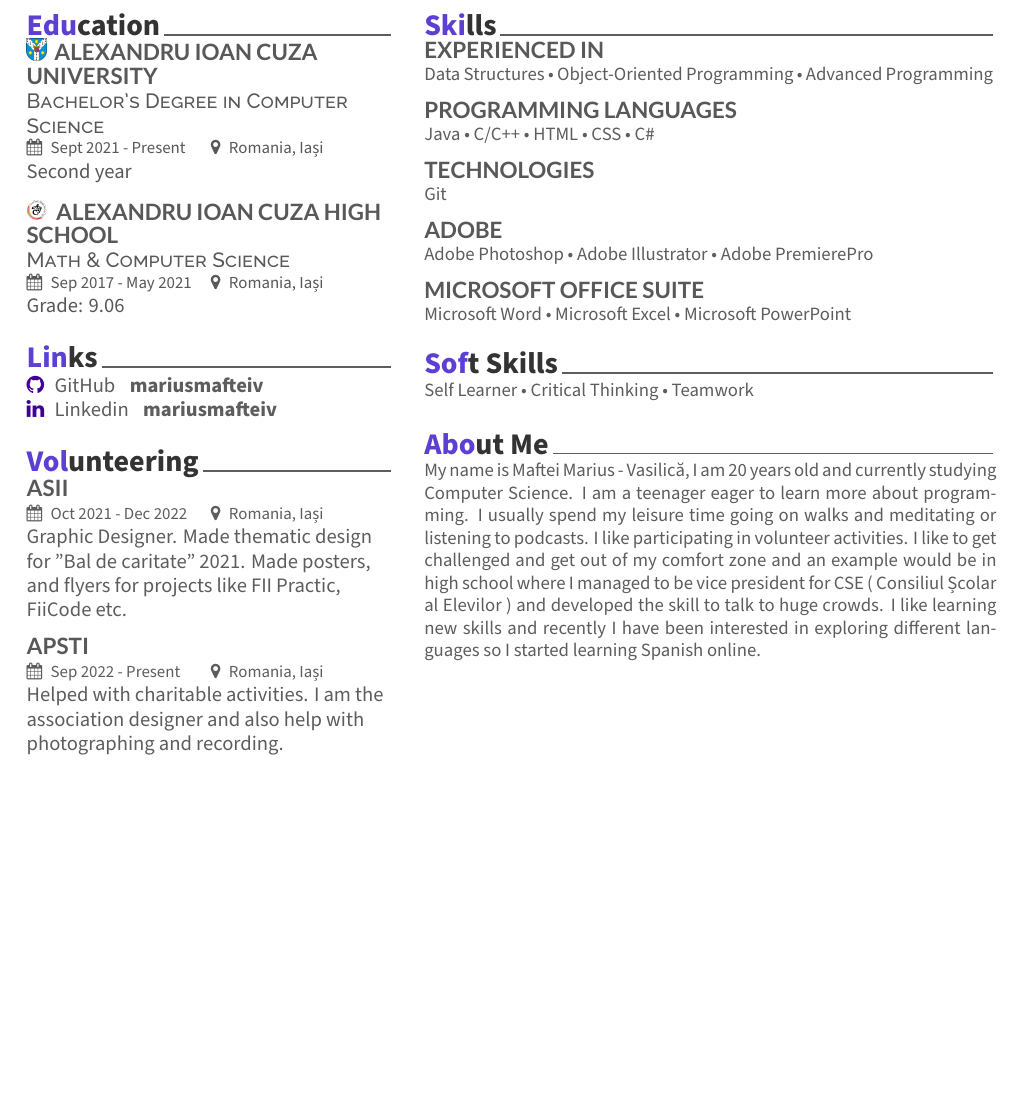
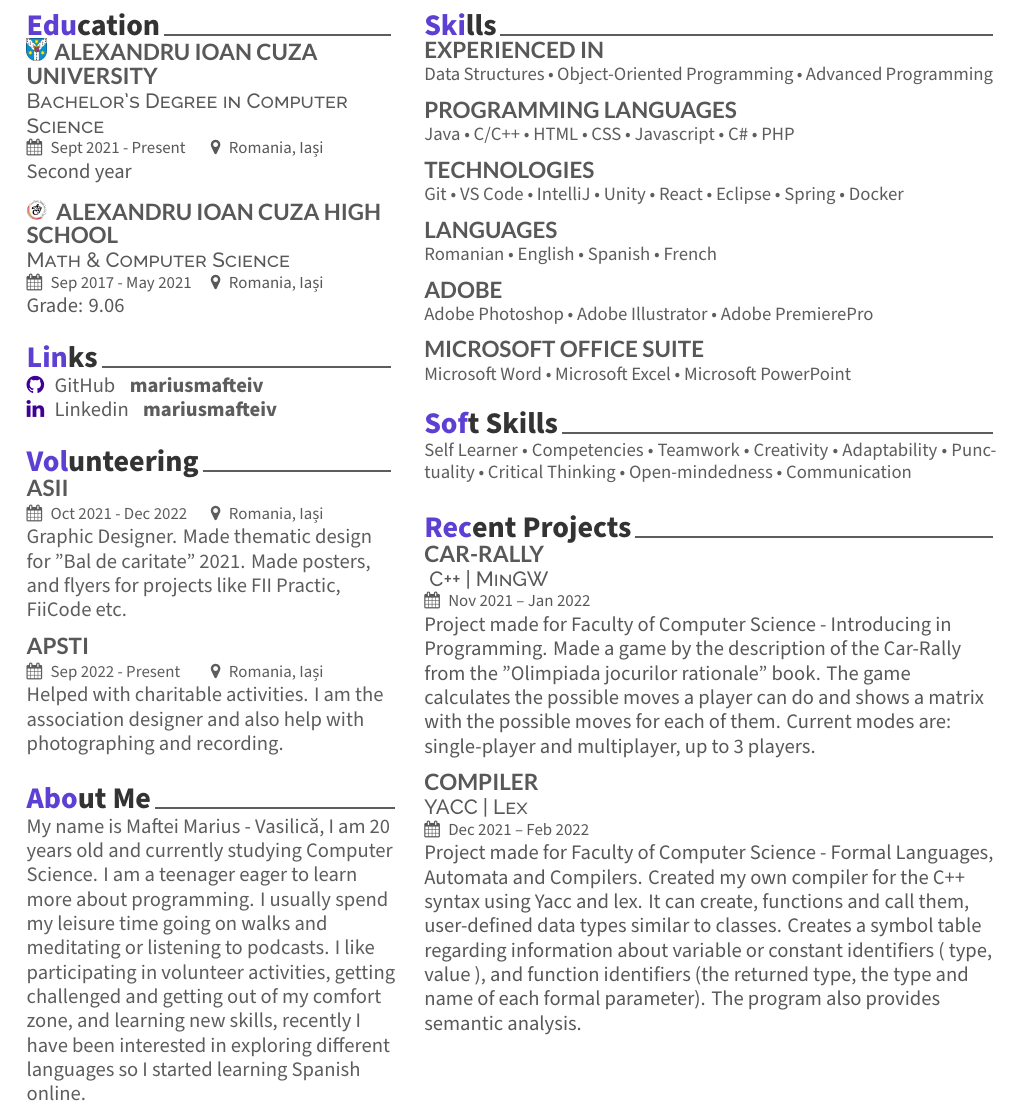
Before and after one commit to mariusmafteiv/mariusmafteiv, a LaTeX CV (CV/resume.tex): part of the page, cut so that both start at the same text, the shorter picture padded with empty space. The pictures show the PDF file CV/CV.pdf that the author committed with the source.

Commit message:
updated CV

```diff
--- a/CV/resume.tex
+++ b/CV/resume.tex
@@ -96,6 +96,11 @@ Made posters, and flyers for projects like FII Practic, FiiCode etc.
 Helped with charitable activities. I am the association designer and also help with photographing and recording.
 \sectionsep
 
+% About Me
+\cvsection{About Me}
+\\
+My name is Maftei Marius - Vasilică, I am 20 years old and currently studying Computer Science. I am a teenager eager to learn more about programming. I usually spend my leisure time going on walks and meditating or listening to podcasts. I like participating in volunteer activities, getting challenged and getting out of my comfort zone, and learning new skills, recently I have been interested in exploring different languages so I started learning Spanish online.
+
 % ----==== SECOND COLUMN ====---- %
 \end{minipage}
 \hfill
@@ -109,11 +114,15 @@ Data Structures \textbullet{} Object-Oriented Programming \textbullet{} Advanced
 \sectionsep
 
 \subsection{Programming Languages}
-Java \textbullet{} C/C++ \textbullet{} HTML \textbullet{} CSS \textbullet{} C\#
+Java \textbullet{} C/C++ \textbullet{} HTML \textbullet{} CSS \textbullet{} Javascript \textbullet{} C\# \textbullet{} PHP
 \sectionsep
 
 \subsection{Technologies}
-Git
+Git \textbullet{} VS Code \textbullet{} IntelliJ \textbullet{} Unity \textbullet{} React \textbullet{} Eclipse \textbullet{} Spring \textbullet{} Docker
+\sectionsep
+
+\subsection{Languages}
+Romanian \textbullet{} English \textbullet{} Spanish \textbullet{} French
 \sectionsep
 
 \subsection{ADOBE}
@@ -126,14 +135,24 @@ Microsoft Word \textbullet{} Microsoft Excel \textbullet{} Microsoft PowerPoint
 
 % Soft Skills
 \cvsection{Soft Skills} \\
-Self Learner \textbullet{} Critical Thinking \textbullet{} Teamwork
+Self Learner \textbullet{} Competencies \textbullet{} Teamwork \textbullet{} Creativity \textbullet{} Adaptability \textbullet{} Punctuality \textbullet{} Critical Thinking \textbullet{} Open-mindedness \textbullet{} Communication
 \sectionsep
 
-% About Me
-\cvsection{About Me}
-\\
-My name is Maftei Marius - Vasilică, I am 20 years old and currently studying Computer Science. I am a teenager eager to learn more about programming. I usually spend my leisure time going on walks and meditating or listening to podcasts. I like participating in volunteer activities. I like to get challenged and get out of my comfort zone and an example would be in high school where I managed to be vice president for CSE ( Consiliul Școlar al Elevilor ) and developed the skill to talk to huge crowds. I like learning new skills and recently I have been interested in exploring different languages so I started learning Spanish online.
+% Recent Projects
+\cvsection{Recent Projects}
 
+\runsubsection{\href{https://github.com/mariusmafteiv/Car-Rally}{Car-Rally}} \\
+\descript{ C++ | MinGW }
+\cvevent{Nov 2021 – Jan 2022}{}
+Project made for Faculty of Computer Science - Introducing in Programming. Made a game by the description of the Car-Rally from the "Olimpiada jocurilor rationale" book. The game calculates the possible moves a player can do and shows a matrix with the possible moves for each of them. Current modes are: single-player and multiplayer, up to 3 players.
+\sectionsep
+
+\runsubsection{\href{https://github.com/mariusmafteiv/Compiler}{Compiler}} \\
+\descript{YACC | Lex}
+\cvevent{Dec 2021 – Feb 2022}{}
+Project made for Faculty of Computer Science - Formal Languages, Automata and Compilers.
+Created my own compiler for the C++ syntax using Yacc and lex. It can create, functions and call them, user-defined data types similar to classes. Creates a symbol table regarding information about variable or constant identifiers ( type, value ), and function identifiers (the returned type, the type and name of each formal parameter).  The program also provides semantic analysis.
+\sectionsep
 
 \end{minipage}
 
```
Also changed, not shown: CV/CV.pdf, 4 other files.
